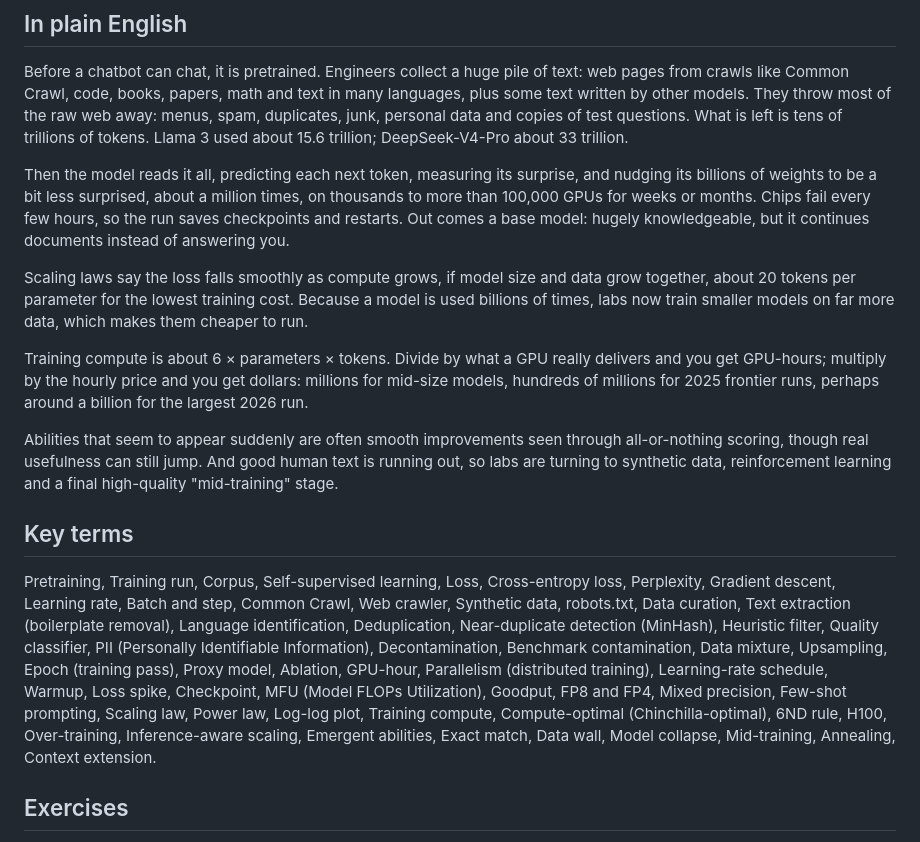
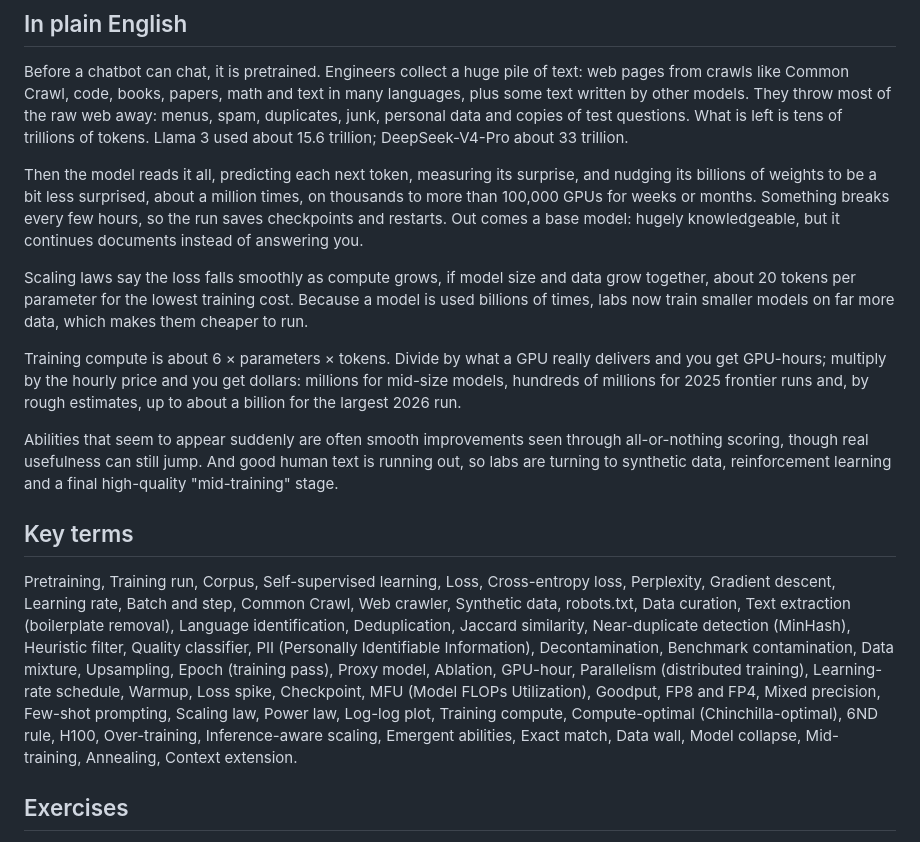
Before and after one commit to mcichael1-eng/Leash-Holder-2, a Markdown page: ai-book/chapters/19-pretraining-and-scaling.md, the part around the change. Drawn GitHub-style.

Commit message:
Update chapter drafts
Co-Authored-By: Claude Opus 5.5 <noreply@anthropic.com>
Claude-Session: https://claude.ai/code/session_015yaa8Bs38bieoL4VcV8Xmr

```diff
--- a/ai-book/chapters/19-pretraining-and-scaling.md
+++ b/ai-book/chapters/19-pretraining-and-scaling.md
@@ -620,17 +620,17 @@ Why save the best data for the end? Because what a model sees while its learning
 
 Before a chatbot can chat, it is pretrained. Engineers collect a huge pile of text: web pages from crawls like Common Crawl, code, books, papers, math and text in many languages, plus some text written by other models. They throw most of the raw web away: menus, spam, duplicates, junk, personal data and copies of test questions. What is left is tens of trillions of tokens. Llama 3 used about 15.6 trillion; DeepSeek-V4-Pro about 33 trillion.
 
-Then the model reads it all, predicting each next token, measuring its surprise, and nudging its billions of weights to be a bit less surprised, about a million times, on thousands to more than 100,000 GPUs for weeks or months. Chips fail every few hours, so the run saves checkpoints and restarts. Out comes a base model: hugely knowledgeable, but it continues documents instead of answering you.
+Then the model reads it all, predicting each next token, measuring its surprise, and nudging its billions of weights to be a bit less surprised, about a million times, on thousands to more than 100,000 GPUs for weeks or months. Something breaks every few hours, so the run saves checkpoints and restarts. Out comes a base model: hugely knowledgeable, but it continues documents instead of answering you.
 
 Scaling laws say the loss falls smoothly as compute grows, if model size and data grow together, about 20 tokens per parameter for the lowest training cost. Because a model is used billions of times, labs now train smaller models on far more data, which makes them cheaper to run.
 
-Training compute is about 6 × parameters × tokens. Divide by what a GPU really delivers and you get GPU-hours; multiply by the hourly price and you get dollars: millions for mid-size models, hundreds of millions for 2025 frontier runs, perhaps around a billion for the largest 2026 run.
+Training compute is about 6 × parameters × tokens. Divide by what a GPU really delivers and you get GPU-hours; multiply by the hourly price and you get dollars: millions for mid-size models, hundreds of millions for 2025 frontier runs and, by rough estimates, up to about a billion for the largest 2026 run.
 
 Abilities that seem to appear suddenly are often smooth improvements seen through all-or-nothing scoring, though real usefulness can still jump. And good human text is running out, so labs are turning to synthetic data, reinforcement learning and a final high-quality "mid-training" stage.
 
 ## Key terms
 
-Pretraining, Training run, Corpus, Self-supervised learning, Loss, Cross-entropy loss, Perplexity, Gradient descent, Learning rate, Batch and step, Common Crawl, Web crawler, Synthetic data, robots.txt, Data curation, Text extraction (boilerplate removal), Language identification, Deduplication, Near-duplicate detection (MinHash), Heuristic filter, Quality classifier, PII (Personally Identifiable Information), Decontamination, Benchmark contamination, Data mixture, Upsampling, Epoch (training pass), Proxy model, Ablation, GPU-hour, Parallelism (distributed training), Learning-rate schedule, Warmup, Loss spike, Checkpoint, MFU (Model FLOPs Utilization), Goodput, FP8 and FP4, Mixed precision, Few-shot prompting, Scaling law, Power law, Log-log plot, Training compute, Compute-optimal (Chinchilla-optimal), 6ND rule, H100, Over-training, Inference-aware scaling, Emergent abilities, Exact match, Data wall, Model collapse, Mid-training, Annealing, Context extension.
+Pretraining, Training run, Corpus, Self-supervised learning, Loss, Cross-entropy loss, Perplexity, Gradient descent, Learning rate, Batch and step, Common Crawl, Web crawler, Synthetic data, robots.txt, Data curation, Text extraction (boilerplate removal), Language identification, Deduplication, Jaccard similarity, Near-duplicate detection (MinHash), Heuristic filter, Quality classifier, PII (Personally Identifiable Information), Decontamination, Benchmark contamination, Data mixture, Upsampling, Epoch (training pass), Proxy model, Ablation, GPU-hour, Parallelism (distributed training), Learning-rate schedule, Warmup, Loss spike, Checkpoint, MFU (Model FLOPs Utilization), Goodput, FP8 and FP4, Mixed precision, Few-shot prompting, Scaling law, Power law, Log-log plot, Training compute, Compute-optimal (Chinchilla-optimal), 6ND rule, H100, Over-training, Inference-aware scaling, Emergent abilities, Exact match, Data wall, Model collapse, Mid-training, Annealing, Context extension.
 
 ## Exercises
 
```
Also changed, not shown: ai-book/chapters/15-the-transformer.md (+2 -2 lines).
